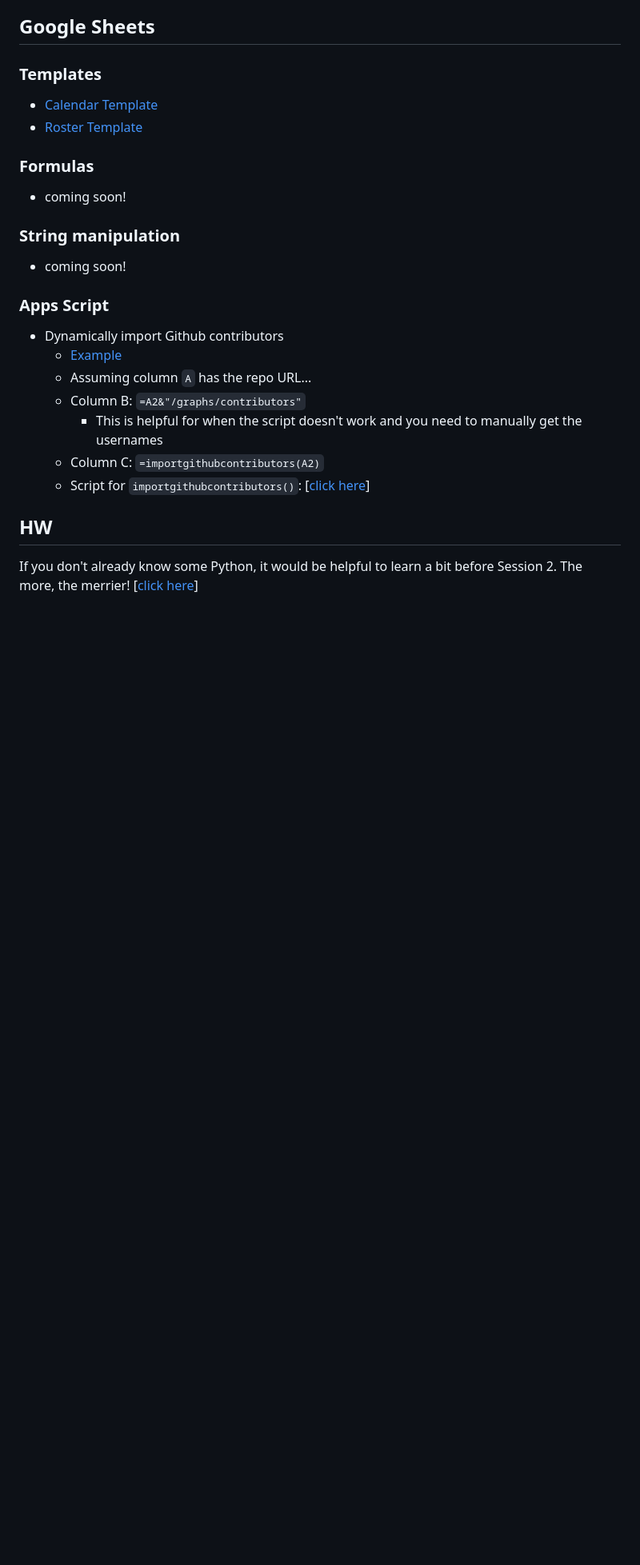
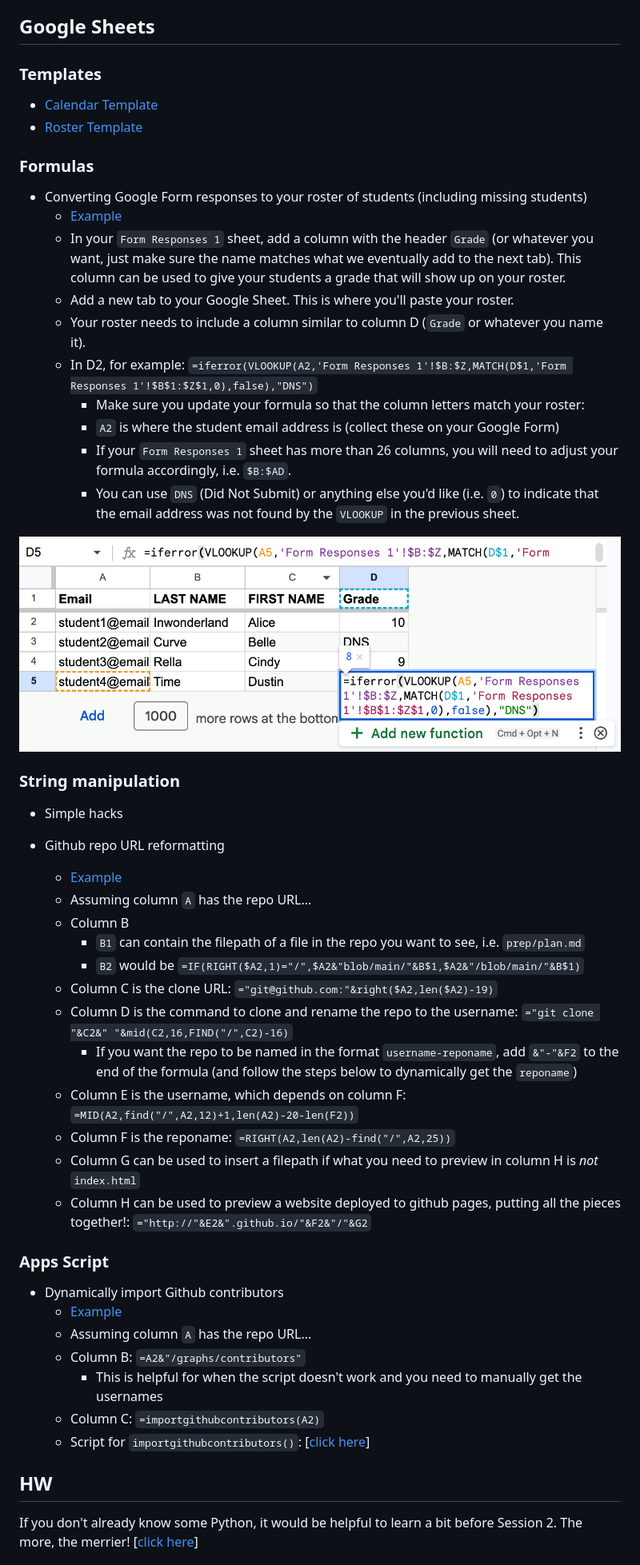
Before and after one commit to brianmueller/codecode, a Markdown page: session1/README.md, the part around the change. Shown: that part at 80% size. Drawn GitHub-style; pictures changed too: session1/img/formroster.png (added); blank space fills up the shorter version.

Commit message:
a few gsheets additions

```diff
--- a/session1/README.md
+++ b/session1/README.md
@@ -73,11 +73,37 @@ Regex can be used in Google Sheets formulas! [[learn how](https://www.benlcollin
 
 ### Formulas
 
-* coming soon!
+* Converting Google Form responses to your roster of students (including missing students)
+  * [Example](https://docs.google.com/spreadsheets/d/1NyQBR3zch_p65a5xcdBnmAKXaiZzH7s5O57yKhMnPtM/edit?gid=0#gid=0)
+  * In your `Form Responses 1` sheet, add a column with the header `Grade` (or whatever you want, just make sure the name matches what we eventually add to the next tab). This column can be used to give your students a grade that will show up on your roster.
+  * Add a new tab to your Google Sheet. This is where you'll paste your roster.
+  * Your roster needs to include a column similar to column D (`Grade` or whatever you name it).
+  * In D2, for example: `=iferror(VLOOKUP(A2,'Form Responses 1'!$B:$Z,MATCH(D$1,'Form Responses 1'!$B$1:$Z$1,0),false),"DNS")`
+    * Make sure you update your formula so that the column letters match your roster:
+    * `A2` is where the student email address is (collect these on your Google Form)
+    * If your `Form Responses 1` sheet has more than 26 columns, you will need to adjust your formula accordingly, i.e. `$B:$AD`.
+    * You can use `DNS` (Did Not Submit) or anything else you'd like (i.e. `0`) to indicate that the email address was not found by the `VLOOKUP` in the previous sheet.
+
+![](img/formroster.png)
+
 
 ### String manipulation
 
-* coming soon!
+* Simple hacks
+
+* Github repo URL reformatting
+  * [Example](https://docs.google.com/spreadsheets/d/1U81ODnEp1MlYGapTVqtg_igRlNraB6bF22eWc9G9WRE/edit?gid=0#gid=0)
+  * Assuming column `A` has the repo URL...
+  * Column B
+    * `B1` can contain the filepath of a file in the repo you want to see, i.e. `prep/plan.md`
+    * `B2` would be `=IF(RIGHT($A2,1)="/",$A2&"blob/main/"&B$1,$A2&"/blob/main/"&B$1)`
+  * Column C is the clone URL: `="git@github.com:"&right($A2,len($A2)-19)`
+  * Column D is the command to clone and rename the repo to the username: `="git clone "&C2&" "&mid(C2,16,FIND("/",C2)-16)`
+    * If you want the repo to be named in the format `username-reponame`, add `&"-"&F2` to the end of the formula (and follow the steps below to dynamically get the `reponame`)
+  * Column E is the username, which depends on column F: `=MID(A2,find("/",A2,12)+1,len(A2)-20-len(F2))`
+  * Column F is the reponame: `=RIGHT(A2,len(A2)-find("/",A2,25))`
+  * Column G can be used to insert a filepath if what you need to preview in column H is _not_ `index.html`
+  * Column H can be used to preview a website deployed to github pages, putting all the pieces together!: `="http://"&E2&".github.io/"&F2&"/"&G2`
 
 ### Apps Script
 
```
